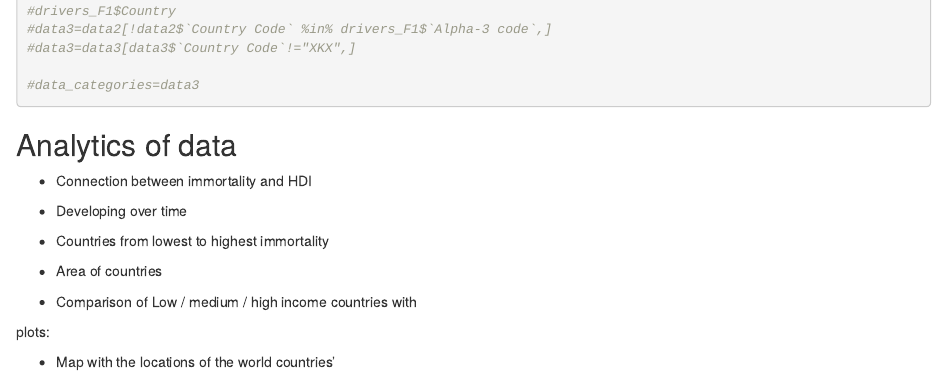
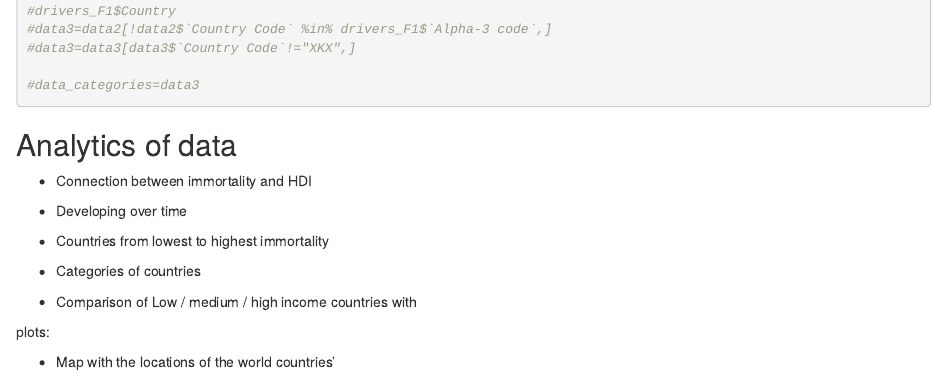
Before and after one commit to martinsekd/RProject, an R Markdown document (RprojectScript.Rmd): the page in a window 1100 px wide, from 2310 px down. Rendered offline with R 4.5, knitr and Pandoc, with nearby package versions; some code elsewhere in the file could not run offline.

```diff
--- a/RprojectScript.Rmd
+++ b/RprojectScript.Rmd
@@ -130,7 +130,7 @@
 
 -   Countries from lowest to highest immortality
 
--    Area of countries
+-    Categories of countries
 
 -   Comparison of Low / medium / high income countries with
 
```
